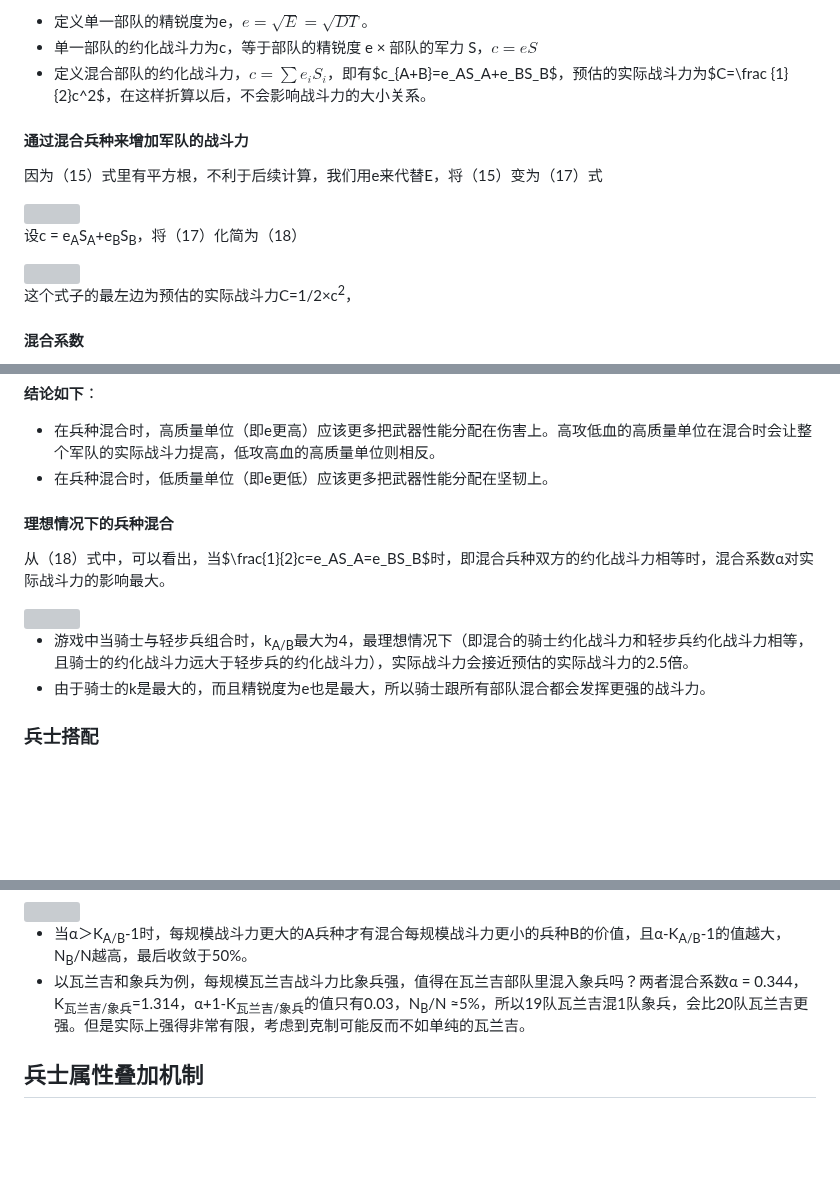
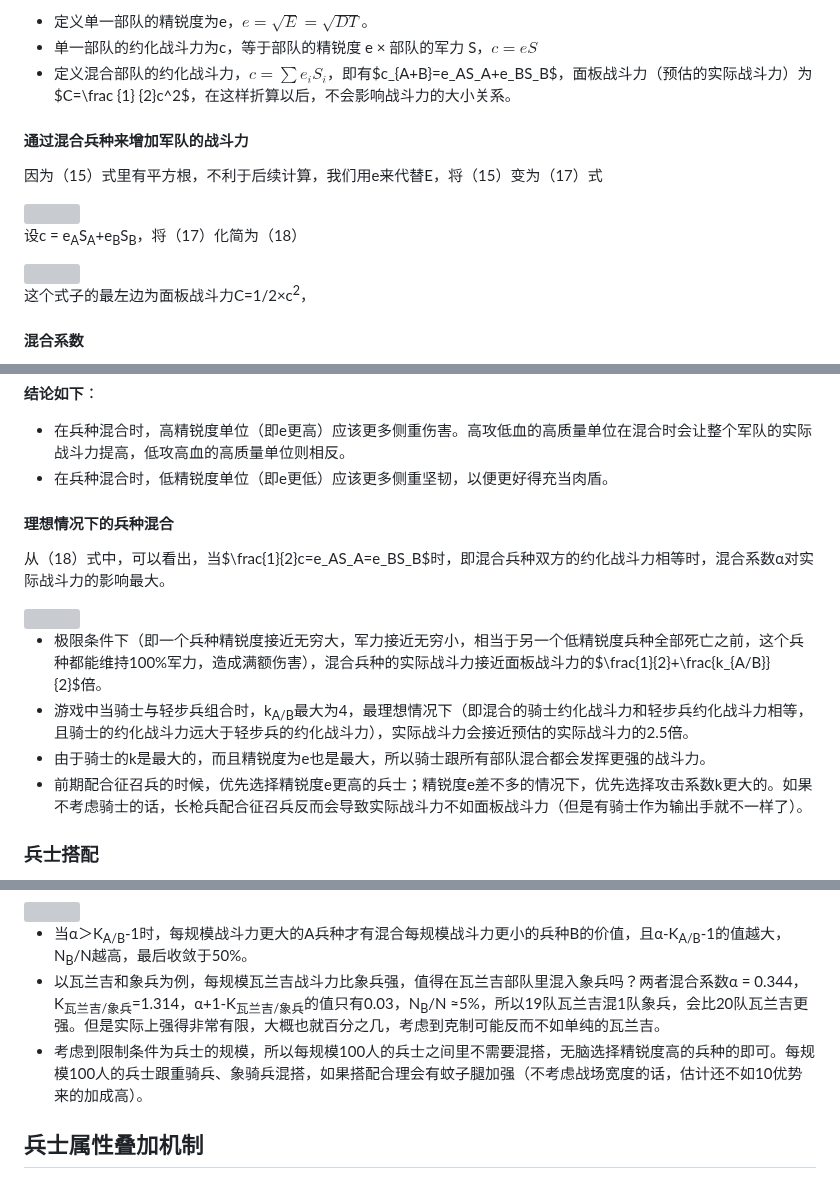
Before and after one commit to ZJUZBW/CK3-Battle, a Markdown page: README.md, 3 parts joined by grey strips. Drawn GitHub-style; blank space fills up the shorter version; grey boxes are pictures that could not be loaded.

```diff
--- a/README.md
+++ b/README.md
@@ -250,7 +250,7 @@
 
 - 定义单一部队的精锐度为e，$e=\sqrt{E}=\sqrt{DT}$。
 - 单一部队的约化战斗力为c，等于部队的精锐度 e × 部队的军力 S，$c=eS$
-- 定义混合部队的约化战斗力，$c=\sum{e_iS_i}$，即有$c_{A+B}=e_AS_A+e_BS_B$，预估的实际战斗力为$C=\frac {1} {2}c^2$，在这样折算以后，不会影响战斗力的大小关系。
+- 定义混合部队的约化战斗力，$c=\sum{e_iS_i}$，即有$c_{A+B}=e_AS_A+e_BS_B$，面板战斗力（预估的实际战斗力）为$C=\frac {1} {2}c^2$，在这样折算以后，不会影响战斗力的大小关系。
 
 #### 通过混合兵种来增加军队的战斗力
 
@@ -262,7 +262,7 @@
 
 <img src="http://latex.codecogs.com/gif.latex?\\{\mbox{(18) }}C_{A+B}=\frac{1}{2}c^{2}+e_{B}S_{B0}\left(c-e_{B}S_{B0}\right)\left(\frac{T_{B}}{T_{A}+T_{B}}\cdot\frac{e_{A}}{e_{B}}+\frac{T_{A}}{T_{A}+T_{B}}\cdot\frac{e_{B}}{e_{A}}-1\right)">
 
-这个式子的最左边为预估的实际战斗力C=1/2×c<sup>2</sup>，
+这个式子的最左边为面板战斗力C=1/2×c<sup>2</sup>，
 
 #### 混合系数
 
@@ -279,8 +279,8 @@ $$\alpha=\left(\frac{1}{1+\frac{e_{a/b}}{k_{a/b}}}\cdot e_{a/b}+\frac{1}{1+\frac
 
 **结论如下**：
 
-- 在兵种混合时，高质量单位（即e更高）应该更多把武器性能分配在伤害上。高攻低血的高质量单位在混合时会让整个军队的实际战斗力提高，低攻高血的高质量单位则相反。
-- 在兵种混合时，低质量单位（即e更低）应该更多把武器性能分配在坚韧上。
+- 在兵种混合时，高精锐度单位（即e更高）应该更多侧重伤害。高攻低血的高质量单位在混合时会让整个军队的实际战斗力提高，低攻高血的高质量单位则相反。
+- 在兵种混合时，低精锐度单位（即e更低）应该更多侧重坚韧，以便更好得充当肉盾。
 
 #### 理想情况下的兵种混合
 
@@ -288,8 +288,10 @@ $$\alpha=\left(\frac{1}{1+\frac{e_{a/b}}{k_{a/b}}}\cdot e_{a/b}+\frac{1}{1+\frac
 
 <img src="http://latex.codecogs.com/gif.latex?\\{\mbox{(19) }}C_{A+B}=\frac{1}{2}(1+\frac{\alpha}{2})c^{2}\rightarrow\frac{1}{2}(\frac{1}{2}+\frac{k_{A/B}}{2})c^{2}">
 
+- 极限条件下（即一个兵种精锐度接近无穷大，军力接近无穷小，相当于另一个低精锐度兵种全部死亡之前，这个兵种都能维持100%军力，造成满额伤害），混合兵种的实际战斗力接近面板战斗力的$\frac{1}{2}+\frac{k_{A/B}}{2}$倍。
 - 游戏中当骑士与轻步兵组合时，k<sub>A/B</sub>最大为4，最理想情况下（即混合的骑士约化战斗力和轻步兵约化战斗力相等，且骑士的约化战斗力远大于轻步兵的约化战斗力），实际战斗力会接近预估的实际战斗力的2.5倍。
 - 由于骑士的k是最大的，而且精锐度为e也是最大，所以骑士跟所有部队混合都会发挥更强的战斗力。
+- 前期配合征召兵的时候，优先选择精锐度e更高的兵士；精锐度e差不多的情况下，优先选择攻击系数k更大的。如果不考虑骑士的话，长枪兵配合征召兵反而会导致实际战斗力不如面板战斗力（但是有骑士作为输出手就不一样了）。
 
 ### 兵士搭配
 
@@ -308,7 +310,8 @@ C<sub>A+B</sub>为N<sub>B</sub>的二次函数，当其导数为零时，会取
 <img src="http://latex.codecogs.com/gif.latex?\\\frac{N_B}{N}=\frac{K_{A/B}-1-\alpha}{K_{A/B}+\frac{1}{K}-2-2\alpha}\rightarrow50%">
 
 - 当α＞K<sub>A/B</sub>-1时，每规模战斗力更大的A兵种才有混合每规模战斗力更小的兵种B的价值，且α-K<sub>A/B</sub>-1的值越大，N<sub>B</sub>/N越高，最后收敛于50%。
-- 以瓦兰吉和象兵为例，每规模瓦兰吉战斗力比象兵强，值得在瓦兰吉部队里混入象兵吗？两者混合系数α = 0.344，K<sub>瓦兰吉/象兵</sub>=1.314，α+1-K<sub>瓦兰吉/象兵</sub>的值只有0.03，N<sub>B</sub>/N ≈5%，所以19队瓦兰吉混1队象兵，会比20队瓦兰吉更强。但是实际上强得非常有限，考虑到克制可能反而不如单纯的瓦兰吉。
+- 以瓦兰吉和象兵为例，每规模瓦兰吉战斗力比象兵强，值得在瓦兰吉部队里混入象兵吗？两者混合系数α = 0.344，K<sub>瓦兰吉/象兵</sub>=1.314，α+1-K<sub>瓦兰吉/象兵</sub>的值只有0.03，N<sub>B</sub>/N ≈5%，所以19队瓦兰吉混1队象兵，会比20队瓦兰吉更强。但是实际上强得非常有限，大概也就百分之几，考虑到克制可能反而不如单纯的瓦兰吉。
+- 考虑到限制条件为兵士的规模，所以每规模100人的兵士之间里不需要混搭，无脑选择精锐度高的兵种的即可。每规模100人的兵士跟重骑兵、象骑兵混搭，如果搭配合理会有蚊子腿加强（不考虑战场宽度的话，估计还不如10优势来的加成高）。
 
 ## 兵士属性叠加机制
 
```
